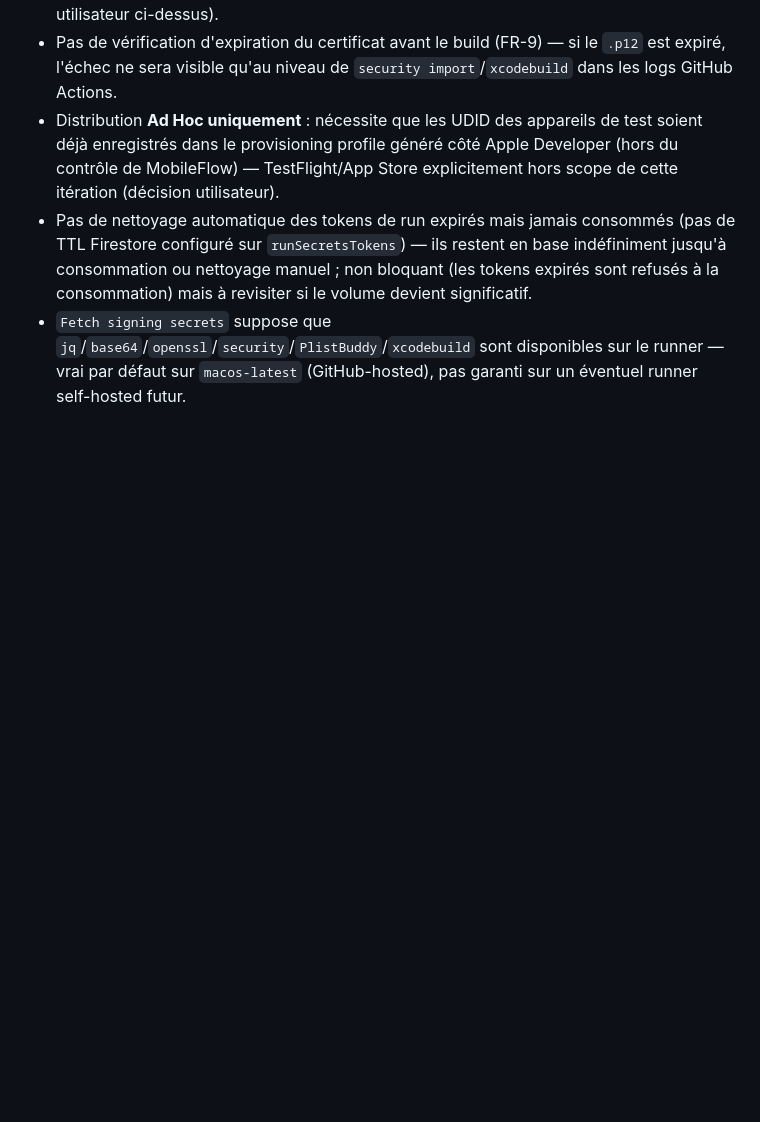
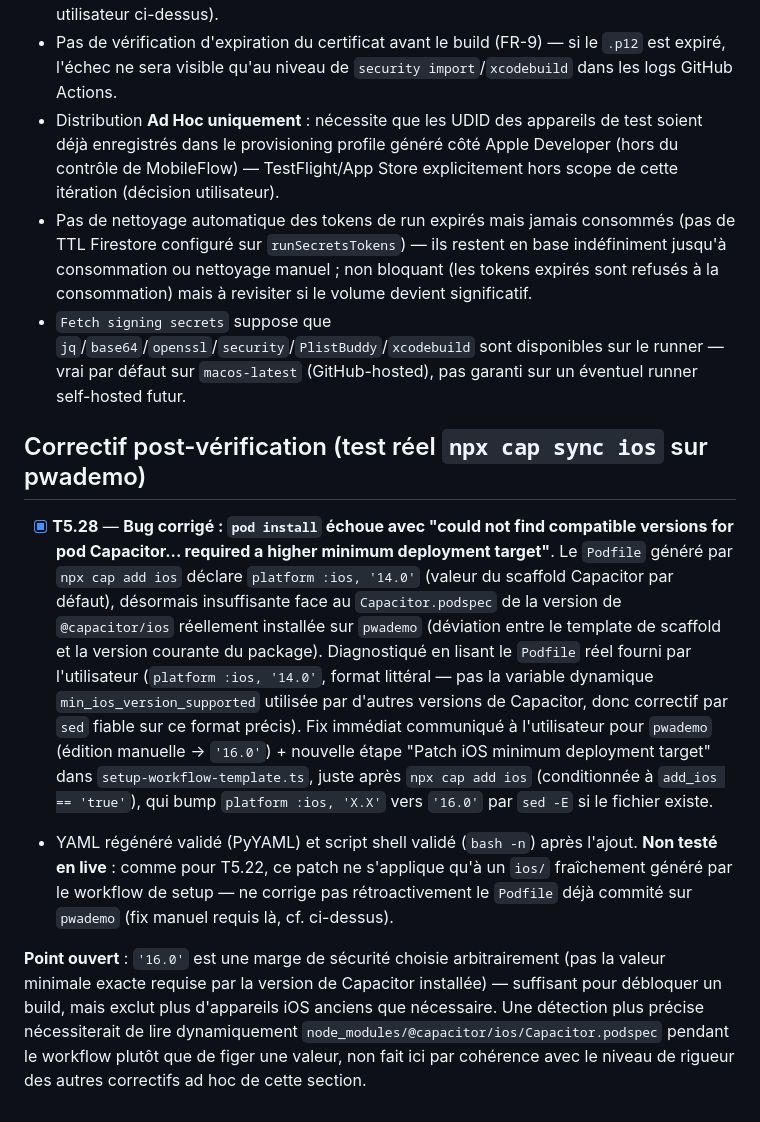
Before and after one commit to hexaonelabs/mobileflow-pkgr, a Markdown page: specs/001-mobileflow-mvp/tasks.md, the part around the change. Rendered like a GitHub page; blank space fills up the shorter version.

Commit message:
feat(iOS): fix pod install failure by updating minimum deployment target to 16.0

```diff
--- a/specs/001-mobileflow-mvp/tasks.md
+++ b/specs/001-mobileflow-mvp/tasks.md
@@ -208,3 +208,10 @@ Le build Android réel fonctionnant, l'utilisateur a demandé où en est le plan
 - Distribution **Ad Hoc uniquement** : nécessite que les UDID des appareils de test soient déjà enregistrés dans le provisioning profile généré côté Apple Developer (hors du contrôle de MobileFlow) — TestFlight/App Store explicitement hors scope de cette itération (décision utilisateur).
 - Pas de nettoyage automatique des tokens de run expirés mais jamais consommés (pas de TTL Firestore configuré sur `runSecretsTokens`) — ils restent en base indéfiniment jusqu'à consommation ou nettoyage manuel ; non bloquant (les tokens expirés sont refusés à la consommation) mais à revisiter si le volume devient significatif.
 - `Fetch signing secrets` suppose que `jq`/`base64`/`openssl`/`security`/`PlistBuddy`/`xcodebuild` sont disponibles sur le runner — vrai par défaut sur `macos-latest` (GitHub-hosted), pas garanti sur un éventuel runner self-hosted futur.
+
+## Correctif post-vérification (test réel `npx cap sync ios` sur pwademo)
+
+- [x] **T5.28** — **Bug corrigé : `pod install` échoue avec "could not find compatible versions for pod Capacitor... required a higher minimum deployment target"**. Le `Podfile` généré par `npx cap add ios` déclare `platform :ios, '14.0'` (valeur du scaffold Capacitor par défaut), désormais insuffisante face au `Capacitor.podspec` de la version de `@capacitor/ios` réellement installée sur `pwademo` (déviation entre le template de scaffold et la version courante du package). Diagnostiqué en lisant le `Podfile` réel fourni par l'utilisateur (`platform :ios, '14.0'`, format littéral — pas la variable dynamique `min_ios_version_supported` utilisée par d'autres versions de Capacitor, donc correctif par `sed` fiable sur ce format précis). Fix immédiat communiqué à l'utilisateur pour `pwademo` (édition manuelle → `'16.0'`) + nouvelle étape "Patch iOS minimum deployment target" dans `setup-workflow-template.ts`, juste après `npx cap add ios` (conditionnée à `add_ios == 'true'`), qui bump `platform :ios, 'X.X'` vers `'16.0'` par `sed -E` si le fichier existe.
+- YAML régénéré validé (PyYAML) et script shell validé (`bash -n`) après l'ajout. **Non testé en live** : comme pour T5.22, ce patch ne s'applique qu'à un `ios/` fraîchement généré par le workflow de setup — ne corrige pas rétroactivement le `Podfile` déjà commité sur `pwademo` (fix manuel requis là, cf. ci-dessus).
+
+**Point ouvert** : `'16.0'` est une marge de sécurité choisie arbitrairement (pas la valeur minimale exacte requise par la version de Capacitor installée) — suffisant pour débloquer un build, mais exclut plus d'appareils iOS anciens que nécessaire. Une détection plus précise nécessiterait de lire dynamiquement `node_modules/@capacitor/ios/Capacitor.podspec` pendant le workflow plutôt que de figer une valeur, non fait ici par cohérence avec le niveau de rigueur des autres correctifs ad hoc de cette section.
```
